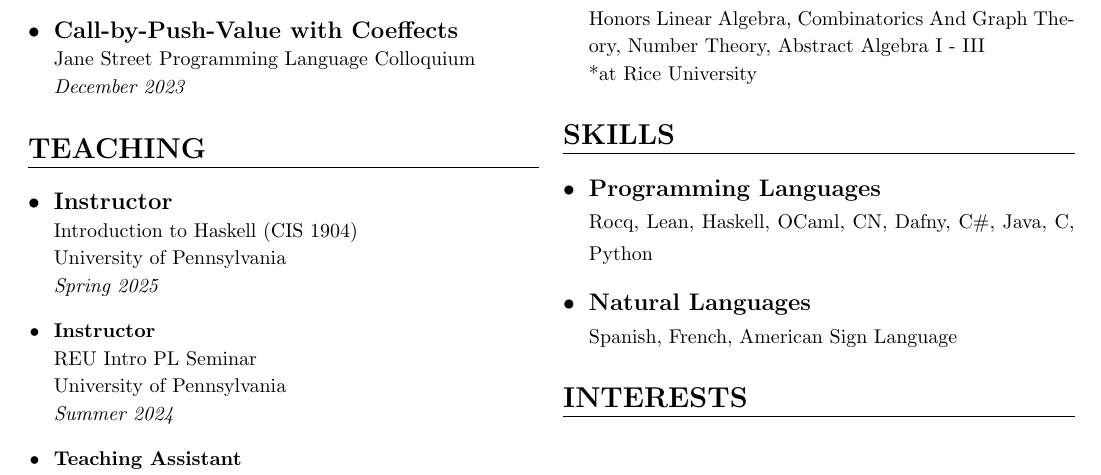
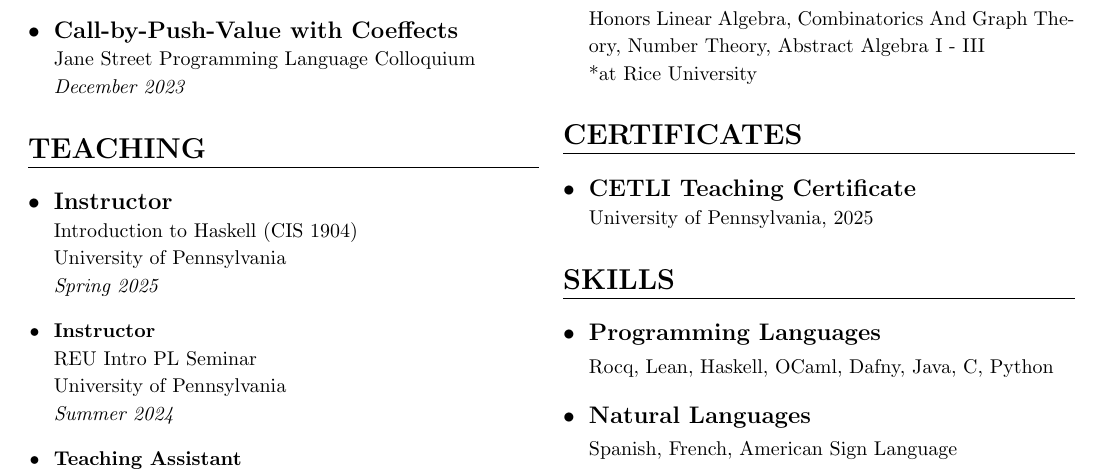
Before and after one commit to cassiatorczon/cassiatorczon.github.io, a LaTeX CV (Resume/Resume.tex): part of the page, cut so that both start at the same text. Compiled offline with pdfLaTeX.

Commit message:
updated resume and main page

```diff
--- a/Resume/Resume.tex
+++ b/Resume/Resume.tex
@@ -110,10 +110,16 @@
                             \footnotesize{*at Rice University}
                 \end{itemize}
             }
+            \csection{CERTIFICATES}{\small
+                \begin{itemize}
+                \item \small \textbf{CETLI Teaching Certificate} \newline
+                        \footnotesize{University of Pennsylvania, 2025}
+                \end{itemize}
+            }
             \csection{SKILLS}{\small
             \begin{itemize}
                 \item \textbf{Programming Languages} \newline
-                        {\footnotesize Rocq, Lean, Haskell, OCaml, CN,  Dafny, C\#, Java, C, Python}{}{}
+                        {\footnotesize Rocq, Lean, Haskell, OCaml, Dafny, Java, C, Python}{}{}
                 \item \textbf{Natural Languages} \newline
                         {\footnotesize Spanish, French, American Sign Language}
             \end{itemize}
```
Also changed, not shown: Resume/Resume.pdf, 1 other file.
